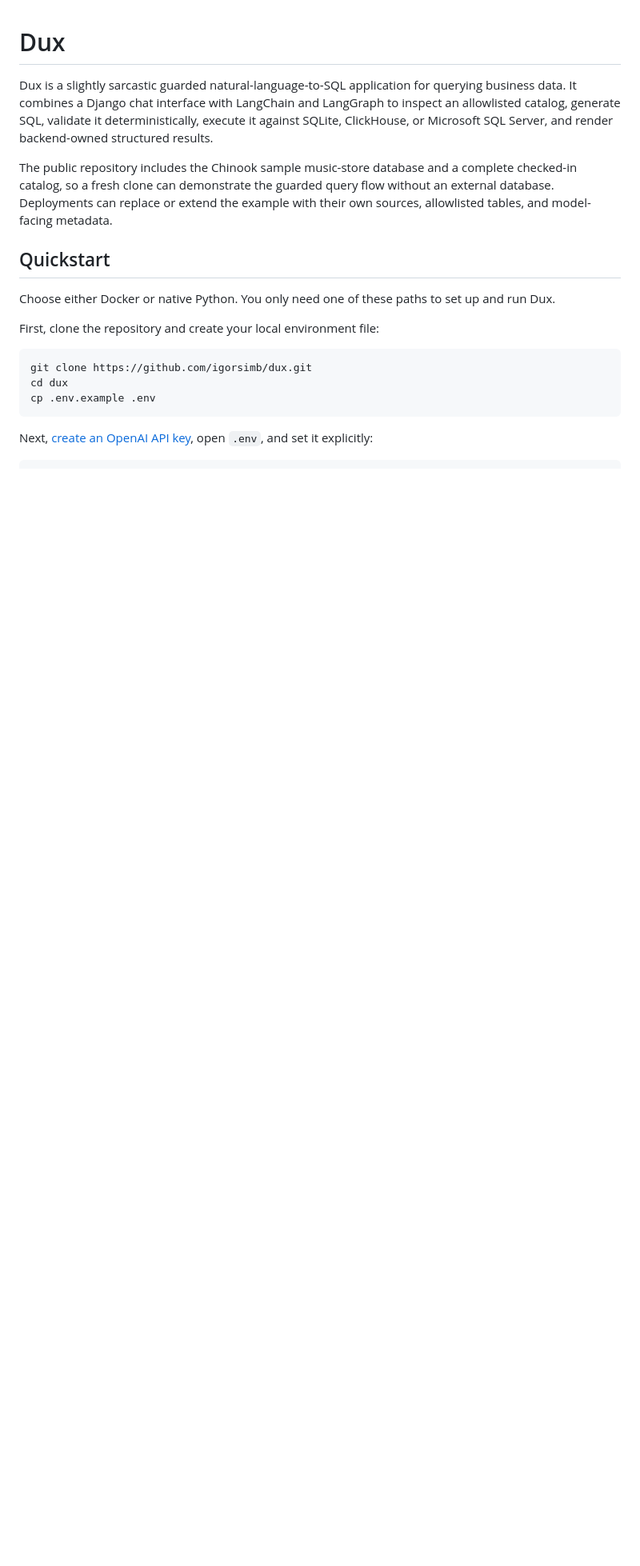
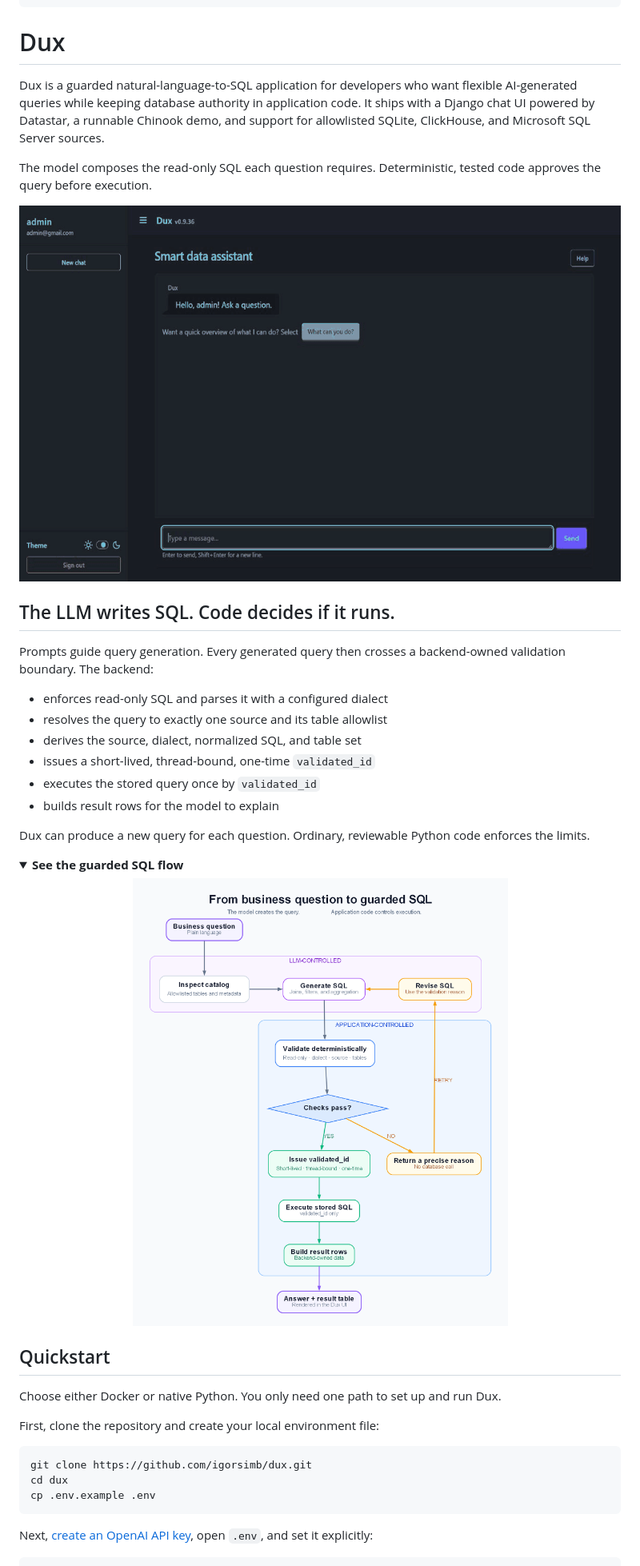
Before and after one commit to igorsimb/dux, a Markdown page: README.md, the part around one of its changes. Shown at 80% size. GitHub-like rendering; pictures changed too: docs/assets/dux-demo.gif (added), docs/assets/guarded-sql-flow.png (added); folded sections open; blank space fills up the shorter version.

```diff
--- a/README.md
+++ b/README.md
@@ -1,17 +12,45 @@
 # Dux
 
-Dux is a slightly sarcastic guarded natural-language-to-SQL application for querying business data. It combines a
-Django chat interface
-with LangChain and LangGraph to inspect an allowlisted catalog, generate SQL, validate it deterministically, execute it
-against SQLite, ClickHouse, or Microsoft SQL Server, and render backend-owned structured results.
+Dux is a guarded natural-language-to-SQL application for developers who want flexible AI-generated queries while
+keeping database authority in application code. It ships with a Django chat UI powered by Datastar, a runnable Chinook
+demo, and support for allowlisted SQLite, ClickHouse, and Microsoft SQL Server sources.
 
-The public repository includes the Chinook sample music-store database and a complete checked-in catalog, so a fresh
-clone can demonstrate the guarded query flow without an external database. Deployments can replace or extend the
-example with their own sources, allowlisted tables, and model-facing metadata.
+The model composes the read-only SQL each question requires. Deterministic, tested code approves the query before
+execution.
+
+<p align="center">
+  <img src="docs/assets/dux-demo.gif"
+       alt="Dux answering a sales question, showing its progress, and revealing the generated SQL"
+       width="960">
+</p>
+
+## The LLM writes SQL. Code decides if it runs.
+
+Prompts guide query generation. Every generated query then crosses a backend-owned validation boundary. The backend:
+
+- enforces read-only SQL and parses it with a configured dialect
+- resolves the query to exactly one source and its table allowlist
+- derives the source, dialect, normalized SQL, and table set
+- issues a short-lived, thread-bound, one-time `validated_id`
+- executes the stored query once by `validated_id`
+- builds result rows for the model to explain
+
+Dux can produce a new query for each question. Ordinary, reviewable Python code enforces the limits.
+
+<details>
+<summary><strong>See the guarded SQL flow</strong></summary>
+
+<p align="center">
+  <img src="docs/assets/guarded-sql-flow.png"
+       alt="Dux flow from a business question through guarded SQL validation and execution"
+       width="760">
+</p>
+
+</details>
 
 ## Quickstart
 
-Choose either Docker or native Python. You only need one of these paths to set up and run Dux.
+Choose either Docker or native Python. You only need one path to set up and run Dux.
 
 First, clone the repository and create your local environment file:
 
```
Also changed, not shown: other parts of README.md (+19 -107 lines), docs/README.md (added, +125 -0 lines).
